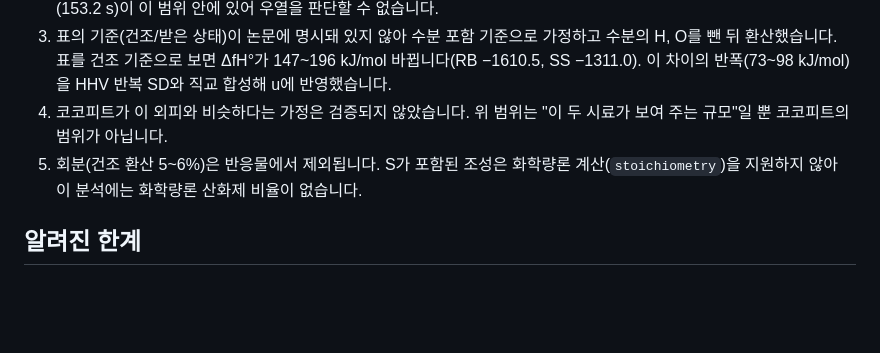
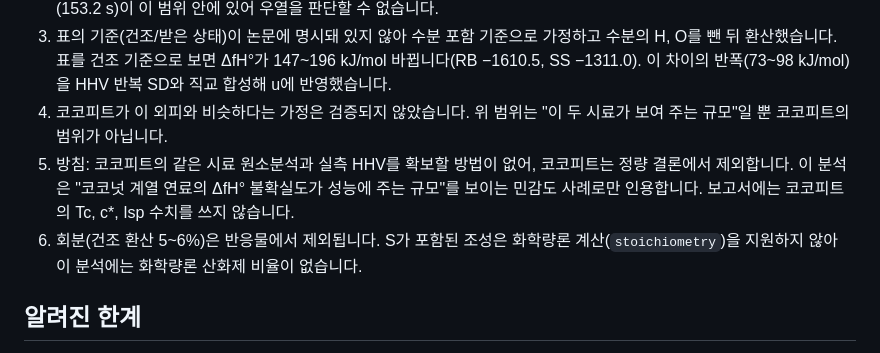
Before and after one commit to lilly0425hh/f, a Markdown page: propcalc/README.md, the part around the change. Rendered like a GitHub page; blank space fills up the shorter version.

Commit message:
propcalc: 코코피트 정량 결론 제외 방침 기록
원문 확보와 직접 분석이 어려워 코코피트는 정량 결론에서 제외하고, 어린 코코넛 외피 두 시료는
ΔfH° 불확실도 규모를 보이는 민감도 사례로만 인용한다.

Co-Authored-By: Claude Sonnet 5.5 <noreply@anthropic.com>
Claude-Session: https://claude.ai/code/session_016qAJeLn6HXm6nqd7PZsPTh

```diff
--- a/propcalc/README.md
+++ b/propcalc/README.md
@@ -96,7 +96,8 @@ KNO3의 불확실도는 미확인(null)이라, 민감도 분석에서 쓰려면
 2. KNO3 65%에서 한계값 전체 범위는 Tc 1286~1687 K(폭 401 K), Isp 139.3~157.5 s입니다. 같은 조건의 소르비톨(153.2 s)이 이 범위 안에 있어 우열을 판단할 수 없습니다.
 3. 표의 기준(건조/받은 상태)이 논문에 명시돼 있지 않아 수분 포함 기준으로 가정하고 수분의 H, O를 뺀 뒤 환산했습니다. 표를 건조 기준으로 보면 ΔfH°가 147~196 kJ/mol 바뀝니다(RB −1610.5, SS −1311.0). 이 차이의 반폭(73~98 kJ/mol)을 HHV 반복 SD와 직교 합성해 u에 반영했습니다.
 4. 코코피트가 이 외피와 비슷하다는 가정은 검증되지 않았습니다. 위 범위는 "이 두 시료가 보여 주는 규모"일 뿐 코코피트의 범위가 아닙니다.
-5. 회분(건조 환산 5~6%)은 반응물에서 제외됩니다. S가 포함된 조성은 화학량론 계산(`stoichiometry`)을 지원하지 않아 이 분석에는 화학량론 산화제 비율이 없습니다.
+5. 방침: 코코피트의 같은 시료 원소분석과 실측 HHV를 확보할 방법이 없어, 코코피트는 정량 결론에서 제외합니다. 이 분석은 "코코넛 계열 연료의 ΔfH° 불확실도가 성능에 주는 규모"를 보이는 민감도 사례로만 인용합니다. 보고서에는 코코피트의 Tc, c*, Isp 수치를 쓰지 않습니다.
+6. 회분(건조 환산 5~6%)은 반응물에서 제외됩니다. S가 포함된 조성은 화학량론 계산(`stoichiometry`)을 지원하지 않아 이 분석에는 화학량론 산화제 비율이 없습니다.
 
 ## 알려진 한계
 
```
Also changed, not shown: propcalc/docs/coir_pith_literature_review.md (+4 -0 lines).
